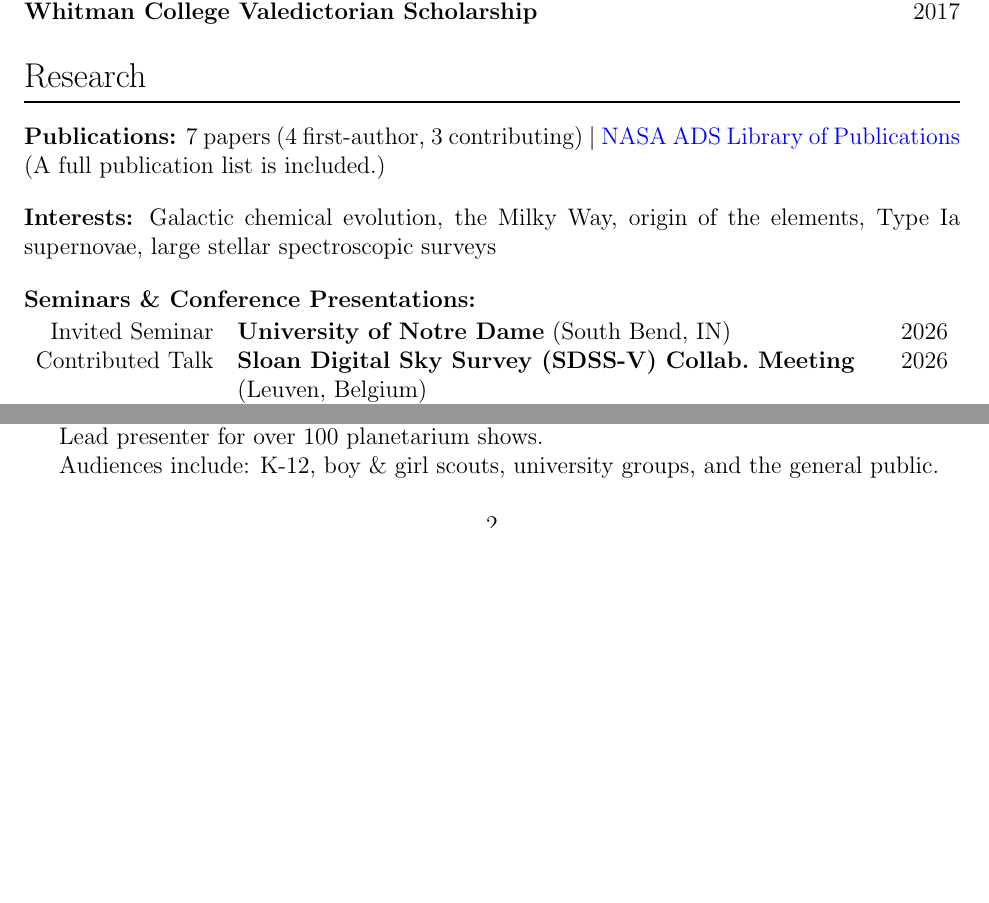
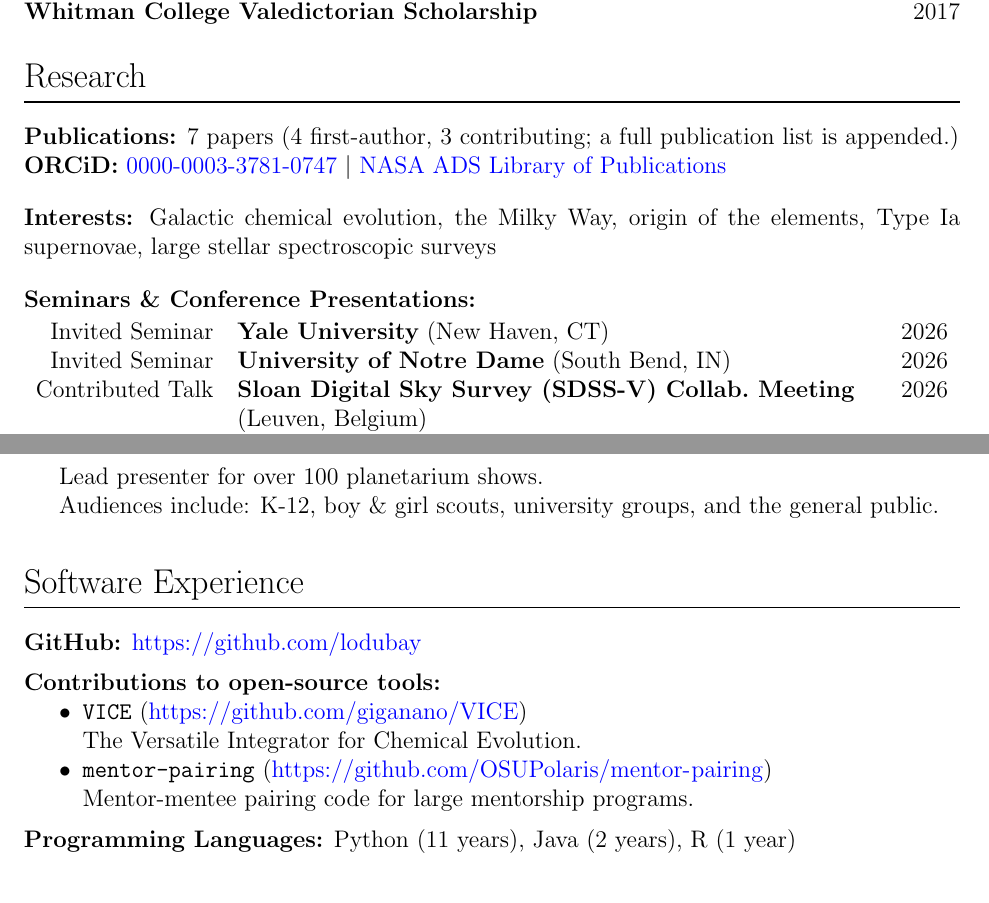
Before and after one commit to lodubay/cv, a LaTeX CV (cv.tex, which reads sections/shortresearch.tex, sections/software.tex, sections/talks.tex): two parts of pages 1 and 2 of 3 before the commit and two parts of pages 1 and 3 of 3 after it, joined at a grey line, cut so that both start at the same text, the shorter picture padded with empty space. Compiled offline with pdfLaTeX.

Commit message:
add Yale talk

```diff
--- a/cv.tex
+++ b/cv.tex
@@ -52,13 +52,13 @@
 
 \vspace{-6pt}
-\subfile{awards.tex}
+\subfile{sections/awards.tex}
 
 % \subfile{research.tex}
 
 % \subfile{publications}
 
 \vspace{-6pt}
-\subfile{shortresearch}
+\subfile{sections/shortresearch}
 
 % \pagebreak
 
@@ -70,2 +73,3 @@
 
 \vspace{-12pt}
+\subfile{sections/service.tex}
@@ -73,3 +76,3 @@
 
-\subfile{publications}
+\subfile{sections/software}
 
--- /dev/null
+++ b/sections/shortresearch.tex
@@ -0,0 +1,14 @@
+\section*{Research}
+
+\noindent
+{\bf Publications:} 7 papers (4 first-author, 3 contributing; a full publication list is appended.)
+
+\noindent {\bf ORCiD:} \href{https://orcid.org/0000-0003-3781-0747}{0000-0003-3781-0747} $\vert$
+\href{https://ui.adsabs.harvard.edu/public-libraries/EW_Q9nAyQkue5ChHIAT6SQ}{NASA ADS Library of Publications}
+
+
+\vspace{12pt}
+\noindent
+{\bf Interests:}
+Galactic chemical evolution, the Milky Way, origin of the elements, Type Ia supernovae, large stellar spectroscopic surveys
+% Galaxy chemical evolution, Milky Way evolution, Type Ia supernovae
--- /dev/null
+++ b/sections/software.tex
@@ -0,0 +1,25 @@
+\section*{Software Experience}
+
+% list of contributions to or development of software packages and tools, links to key repositories, and lists of specific software-related skills including programming languages used and number of years of experience with each
+
+\noindent
+{\bf GitHub:} \url{https://github.com/lodubay}
+
+\vspace{6pt}
+\noindent
+{\bf Contributions to open-source tools:}
+
+\begin{itemize}
+\item {\tt VICE} (\url{https://github.com/giganano/VICE})
+
+The Versatile Integrator for Chemical Evolution.
+
+% \vspace{6pt}
+\item {\tt mentor-pairing} (\url{https://github.com/OSUPolaris/mentor-pairing})
+
+Mentor-mentee pairing code for large mentorship programs.
+\end{itemize}
+
+\vspace{6pt}
+\noindent
+{\bf Programming Languages:} Python (11 years), Java (2 years), R (1 year)
--- a/talks.tex
+++ b/sections/talks.tex
@@ -6,6 +6,7 @@
 
 \vspace{-6pt}
 \begin{tabularx}{\textwidth}{r X r}
+    Invited Seminar     & {\bf Yale University} (New Haven, CT)             & 2026 \\
     Invited Seminar     & {\bf University of Notre Dame} (South Bend, IN)   & 2026 \\
     Contributed Talk    & {\bf Sloan Digital Sky Survey (SDSS-V) Collab.\ Meeting}      & 2026 \\
                         & (Leuven, Belgium) \\
--- a/shortresearch.tex
+++ /dev/null
@@ -1,12 +0,0 @@
-\section*{Research}
-
-\noindent
-{\bf Publications:} 7 papers (4 first-author, 3 contributing) $\vert$
-\href{https://ui.adsabs.harvard.edu/public-libraries/EW_Q9nAyQkue5ChHIAT6SQ}{NASA ADS Library of Publications}
-
-\noindent (A full publication list is included.)
-
-\vspace{12pt}
-\noindent
-{\bf Interests:}
-Galactic chemical evolution, the Milky Way, origin of the elements, Type Ia supernovae, large stellar spectroscopic surveys
```
Also changed, not shown: sections/publications.tex (renamed from publications.tex, +3 -0 lines), sections/awards.tex (renamed from awards.tex), sections/education.tex (renamed from education.tex), sections/outreach.tex (renamed from outreach.tex), sections/references.tex (renamed from references.tex), sections/research.tex (renamed from research.tex), sections/service.tex (renamed from service.tex), sections/teaching.tex (renamed from teaching.tex), cv.tex (46 more changed lines).
